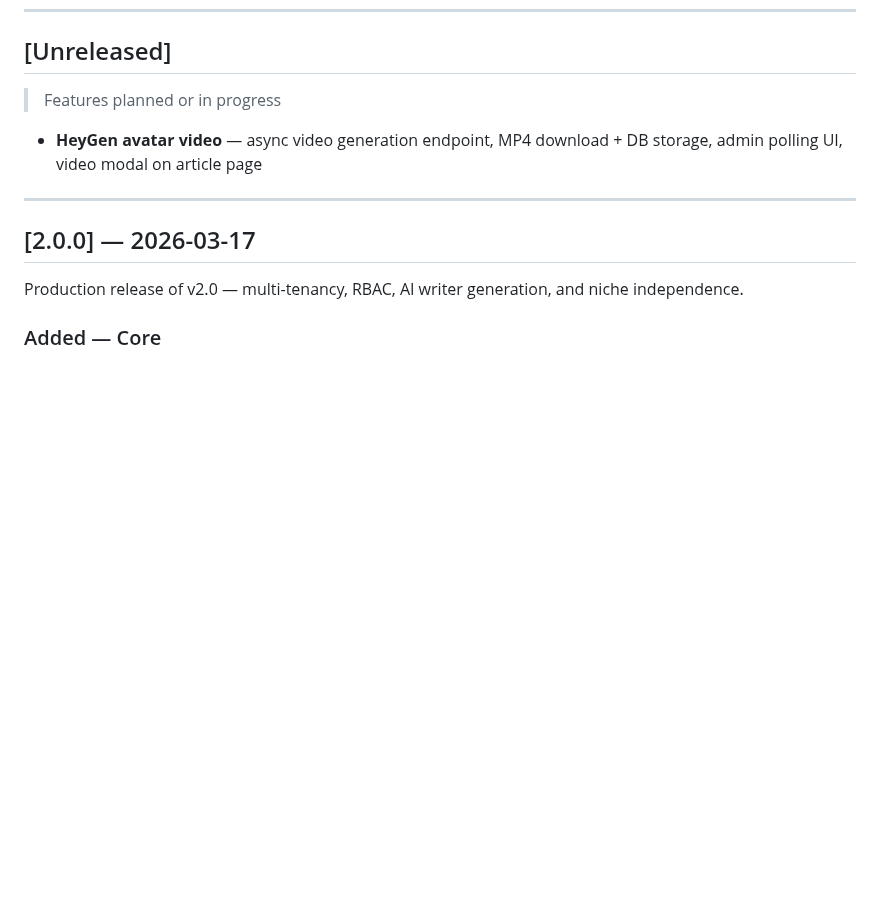
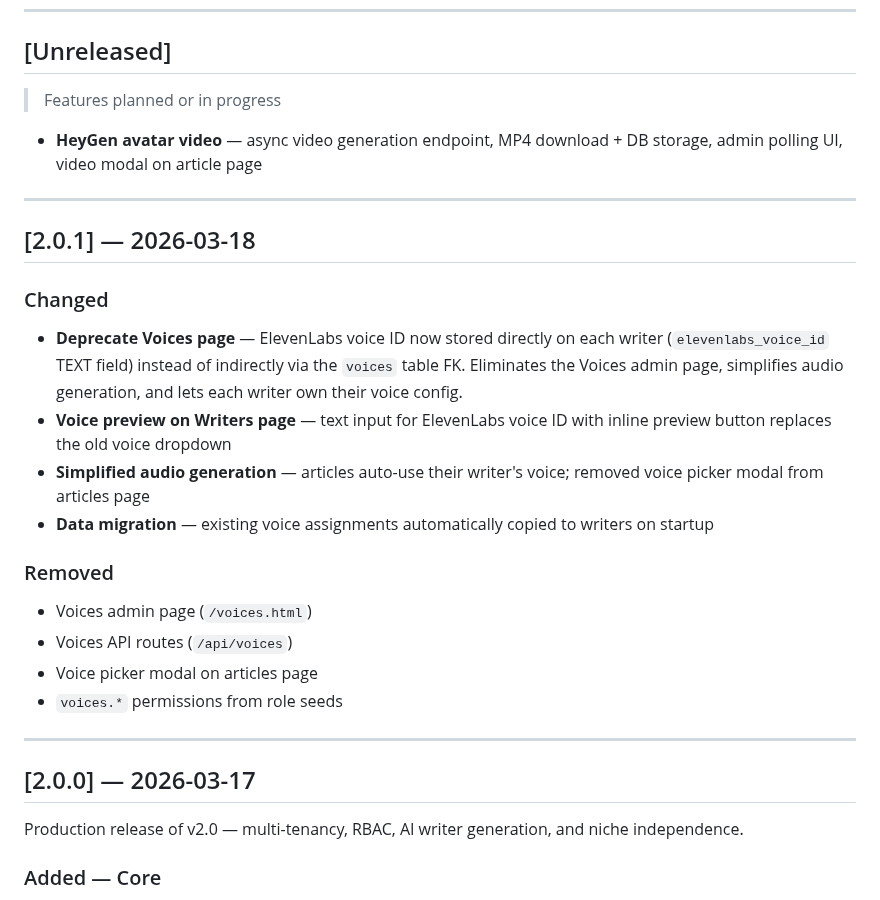
Before and after one commit to deepfeedai/deepfeedai-server, a Markdown page: CHANGELOG.md, the part around the change. Drawn GitHub-style; blank space fills up the shorter version.

Commit message:
docs: add v2.0.1 changelog entry
Co-Authored-By: Claude Opus 4.6 (1M context) <noreply@anthropic.com>

```diff
--- a/CHANGELOG.md
+++ b/CHANGELOG.md
@@ -8,6 +8,22 @@ All notable changes to Deep Feed AI Admin are documented here.
 > Features planned or in progress
 
 - **HeyGen avatar video** — async video generation endpoint, MP4 download + DB storage, admin polling UI, video modal on article page
+
+---
+
+## [2.0.1] — 2026-03-18
+
+### Changed
+- **Deprecate Voices page** — ElevenLabs voice ID now stored directly on each writer (`elevenlabs_voice_id` TEXT field) instead of indirectly via the `voices` table FK. Eliminates the Voices admin page, simplifies audio generation, and lets each writer own their voice config.
+- **Voice preview on Writers page** — text input for ElevenLabs voice ID with inline preview button replaces the old voice dropdown
+- **Simplified audio generation** — articles auto-use their writer's voice; removed voice picker modal from articles page
+- **Data migration** — existing voice assignments automatically copied to writers on startup
+
+### Removed
+- Voices admin page (`/voices.html`)
+- Voices API routes (`/api/voices`)
+- Voice picker modal on articles page
+- `voices.*` permissions from role seeds
 
 ---
 
```
